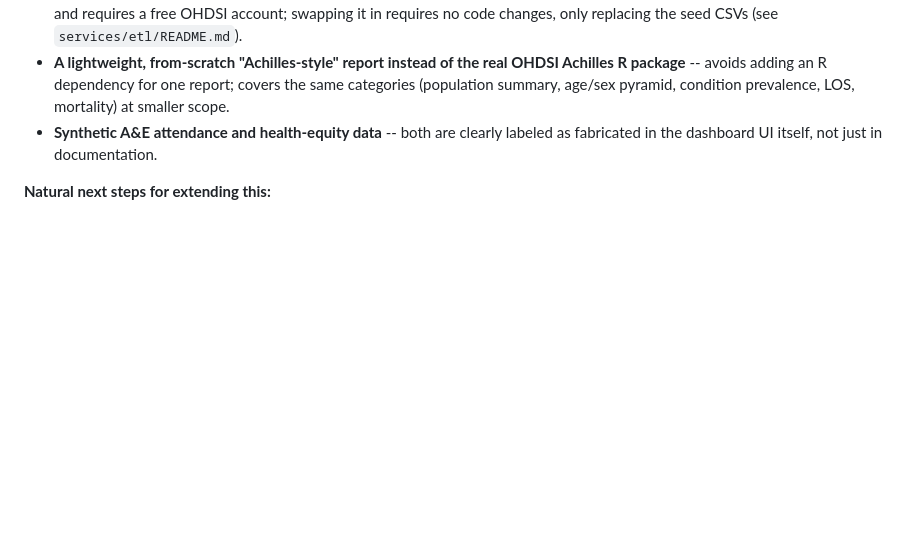
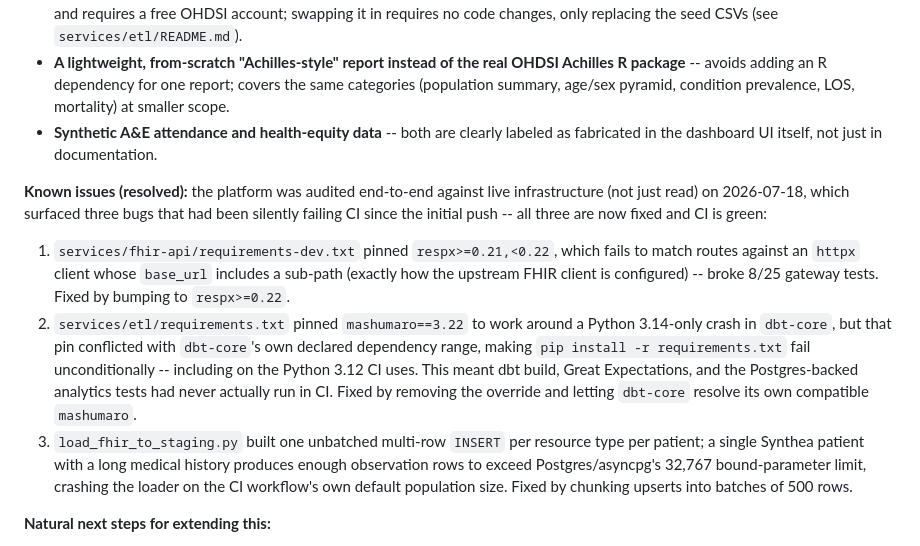
Before and after one commit to NosakhareOsaro/Health-Bridge, a Markdown page: README.md, the part around the change. GitHub-like rendering; blank space fills up the shorter version.

Commit message:
docs: record the three CI-blocking bugs found in the live-infra audit
- adds a "Known issues (resolved)" section to the project summary
  documenting the respx pin, mashumaro pin, and staging-loader
  batching bugs that were silently failing CI since the initial push
- keeps the fix history visible for anyone reading the repo, rather
  than quietly rewriting the "fully functional" claim after the fact

```diff
--- a/README.md
+++ b/README.md
@@ -195,6 +195,26 @@ README):**
 - **Synthetic A&E attendance and health-equity data** -- both are clearly labeled as
   fabricated in the dashboard UI itself, not just in documentation.
 
+**Known issues (resolved):** the platform was audited end-to-end against live
+infrastructure (not just read) on 2026-07-18, which surfaced three bugs that had been
+silently failing CI since the initial push -- all three are now fixed and CI is green:
+
+1. `services/fhir-api/requirements-dev.txt` pinned `respx>=0.21,<0.22`, which fails to
+   match routes against an `httpx` client whose `base_url` includes a sub-path (exactly how
+   the upstream FHIR client is configured) -- broke 8/25 gateway tests. Fixed by bumping to
+   `respx>=0.22`.
+2. `services/etl/requirements.txt` pinned `mashumaro==3.22` to work around a Python
+   3.14-only crash in `dbt-core`, but that pin conflicted with `dbt-core`'s own declared
+   dependency range, making `pip install -r requirements.txt` fail unconditionally --
+   including on the Python 3.12 CI uses. This meant dbt build, Great Expectations, and the
+   Postgres-backed analytics tests had never actually run in CI. Fixed by removing the
+   override and letting `dbt-core` resolve its own compatible `mashumaro`.
+3. `load_fhir_to_staging.py` built one unbatched multi-row `INSERT` per resource type per
+   patient; a single Synthea patient with a long medical history produces enough
+   observation rows to exceed Postgres/asyncpg's 32,767 bound-parameter limit, crashing the
+   loader on the CI workflow's own default population size. Fixed by chunking upserts into
+   batches of 500 rows.
+
 **Natural next steps for extending this:**
 
 1. Swap the Streamlit population-health page for a real Power BI Desktop report connected
```
